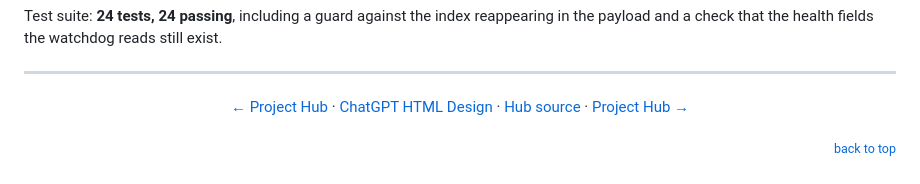
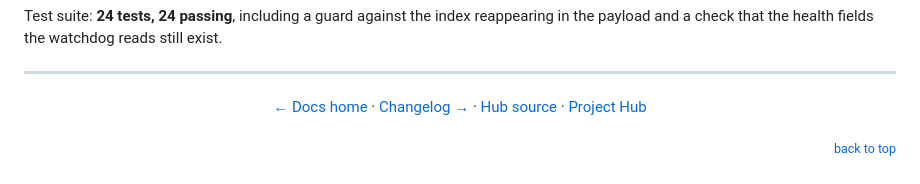
Before and after one commit to ai-automation-tools/project-hub, a Markdown page: Docs/ROADMAP.md, the part around one of its changes. GitHub-like rendering.

```diff
--- a/Docs/ROADMAP.md
+++ b/Docs/ROADMAP.md
@@ -2398,10 +2344,10 @@ the payload and a check that the health fields the watchdog reads still exist.
 ---
 
 <p align="center">
-  <a href="../README.md">← Project Hub</a> ·
-  <a href="ChatGPT-HTML-Design.md">ChatGPT HTML Design</a> ·
+  <a href="README.md">← Docs home</a> ·
+  <a href="CHANGELOG.md">Changelog →</a> ·
   <a href="../Hub/README.md">Hub source</a> ·
-  <a href="../Project-Hub/README.md">Project Hub →</a>
+  <a href="../Project-Hub/README.md">Project Hub</a>
 </p>
 
 <p align="right"><sub><a href="#roadmap-top">back to top</a></sub></p>
```
Also changed, not shown: other parts of Docs/ROADMAP.md (+238 -292 lines), Docs/CHANGELOG.md (+5 -1 lines).
